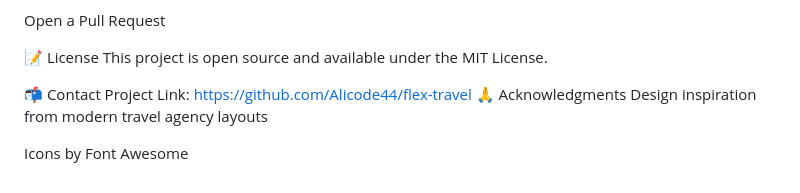
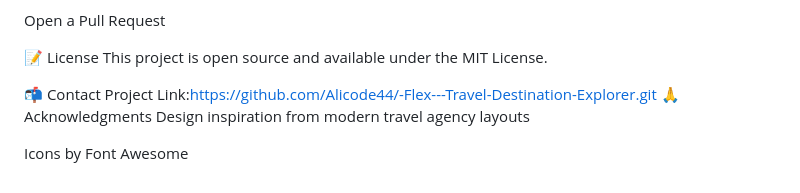
Before and after one commit to Alicode44/-Flex---Travel-Destination-Explorer, a Markdown page: README.md, the part around the change. Drawn GitHub-style.

```diff
--- a/README.md
+++ b/README.md
@@ -118,7 +118,7 @@ Open a Pull Request
 This project is open source and available under the MIT License.
 
 📬 Contact
-Project Link: https://github.com/Alicode44/flex-travel
+Project Link:https://github.com/Alicode44/-Flex---Travel-Destination-Explorer.git
 🙏 Acknowledgments
 Design inspiration from modern travel agency layouts
 
```
